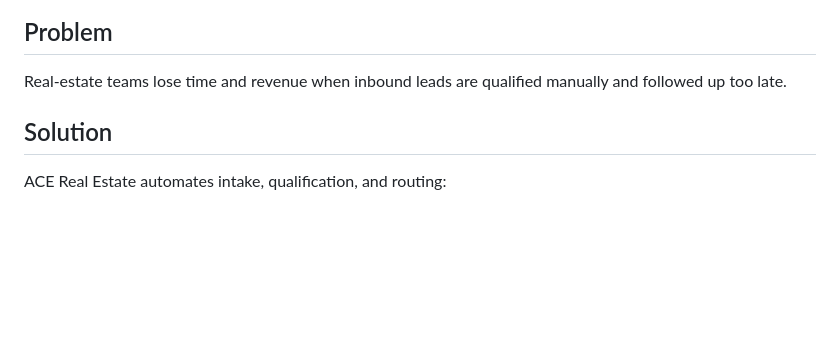
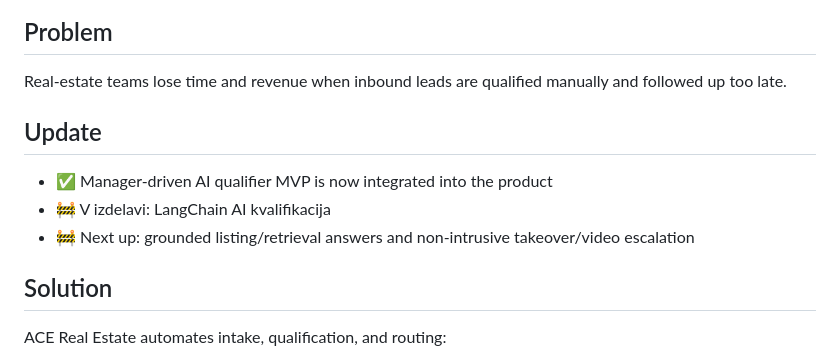
Before and after one commit to Codere11/ACE-RealEstate-Showcase, a Markdown page: README.md, the part around the change. GitHub-like rendering; blank space fills up the shorter version.

Commit message:
Update README with AI qualifier status

```diff
--- a/README.md
+++ b/README.md
@@ -10,6 +10,11 @@ This project demonstrates end-to-end product engineering: backend architecture,
 
 ## Problem
 Real-estate teams lose time and revenue when inbound leads are qualified manually and followed up too late.
+
+## Update
+- ✅ Manager-driven AI qualifier MVP is now integrated into the product
+- 🚧 V izdelavi: LangChain AI kvalifikacija
+- 🚧 Next up: grounded listing/retrieval answers and non-intrusive takeover/video escalation
 
 ## Solution
 ACE Real Estate automates intake, qualification, and routing:
```
